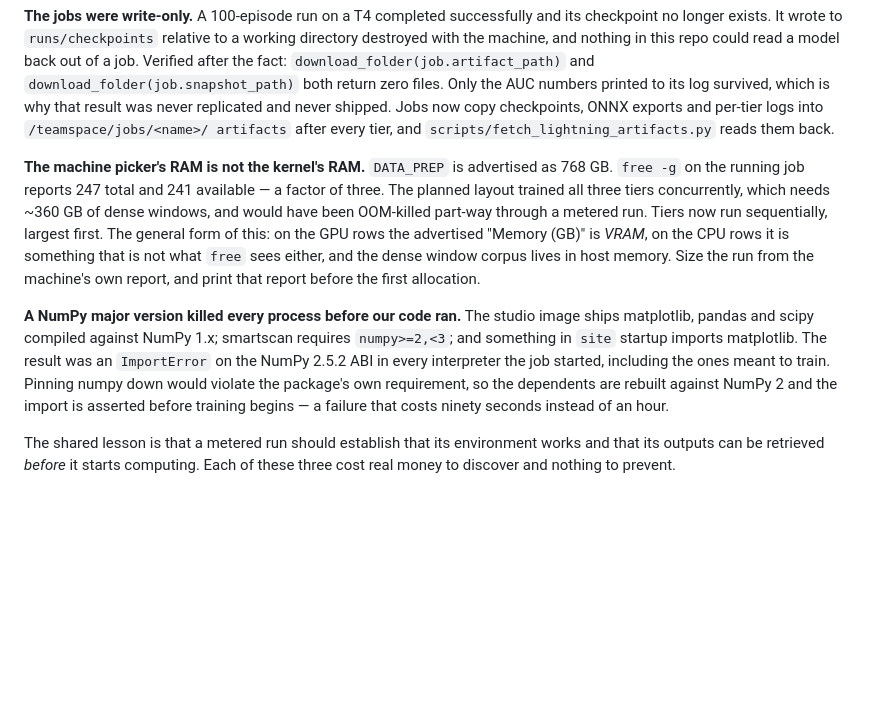
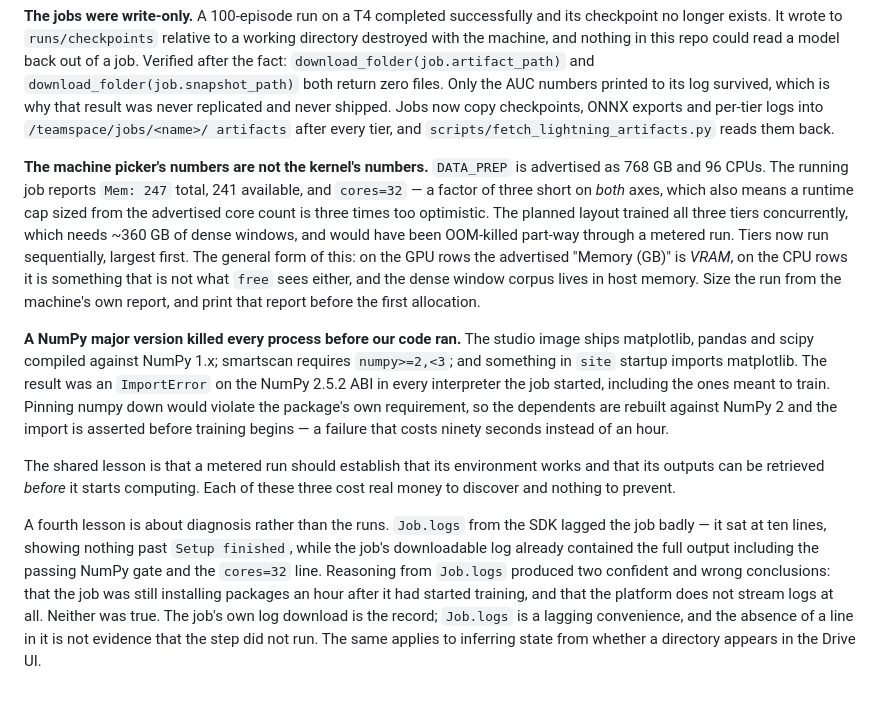
Before and after one commit to shirish-raj-gupta/SIH26055_Prototype, a Markdown page: docs/architecture.md, the part around the change. Drawn GitHub-style; blank space fills up the shorter version.

Commit message:
Correct section N: the core count, and how not to diagnose a job
DATA_PREP is advertised as 96 CPUs and reports cores=32, alongside the RAM
gap already recorded. Three times short on both axes means a runtime cap
sized from the advertised numbers is three times too optimistic, which is
how a six-hour cap ended up unlikely to cover three tiers.

The section also claimed the platform does not stream job logs. It does.
Job.logs from the SDK lagged at ten lines while the job's own downloadable
log already held the full output, including the passing NumPy gate and the
cores line. Reasoning from Job.logs produced two confident wrong readings --
that the job was still installing an hour into training, and that no logs
were streamed at all -- so the record now says which source is authoritative
and that a missing line there is not evidence a step did not run.

```diff
--- a/docs/architecture.md
+++ b/docs/architecture.md
@@ -1017,9 +1017,11 @@ checkpoints, ONNX exports and per-tier logs into `/teamspace/jobs/<name>/
 artifacts` after every tier, and `scripts/fetch_lightning_artifacts.py` reads
 them back.
 
-**The machine picker's RAM is not the kernel's RAM.** `DATA_PREP` is advertised
-as 768 GB. `free -g` on the running job reports 247 total and 241 available — a
-factor of three. The planned layout trained all three tiers concurrently, which
+**The machine picker's numbers are not the kernel's numbers.** `DATA_PREP` is
+advertised as 768 GB and 96 CPUs. The running job reports `Mem: 247` total, 241
+available, and `cores=32` — a factor of three short on *both* axes, which also
+means a runtime cap sized from the advertised core count is three times too
+optimistic. The planned layout trained all three tiers concurrently, which
 needs ~360 GB of dense windows, and would have been OOM-killed part-way through
 a metered run. Tiers now run sequentially, largest first. The general form of
 this: on the GPU rows the advertised "Memory (GB)" is *VRAM*, on the CPU rows it
@@ -1039,3 +1041,14 @@ instead of an hour.
 The shared lesson is that a metered run should establish that its environment
 works and that its outputs can be retrieved *before* it starts computing.
 Each of these three cost real money to discover and nothing to prevent.
+
+A fourth lesson is about diagnosis rather than the runs. `Job.logs` from the SDK
+lagged the job badly — it sat at ten lines, showing nothing past `Setup
+finished`, while the job's downloadable log already contained the full output
+including the passing NumPy gate and the `cores=32` line. Reasoning from
+`Job.logs` produced two confident and wrong conclusions: that the job was still
+installing packages an hour after it had started training, and that the platform
+does not stream logs at all. Neither was true. The job's own log download is the
+record; `Job.logs` is a lagging convenience, and the absence of a line in it is
+not evidence that the step did not run. The same applies to inferring state from
+whether a directory appears in the Drive UI.
```
